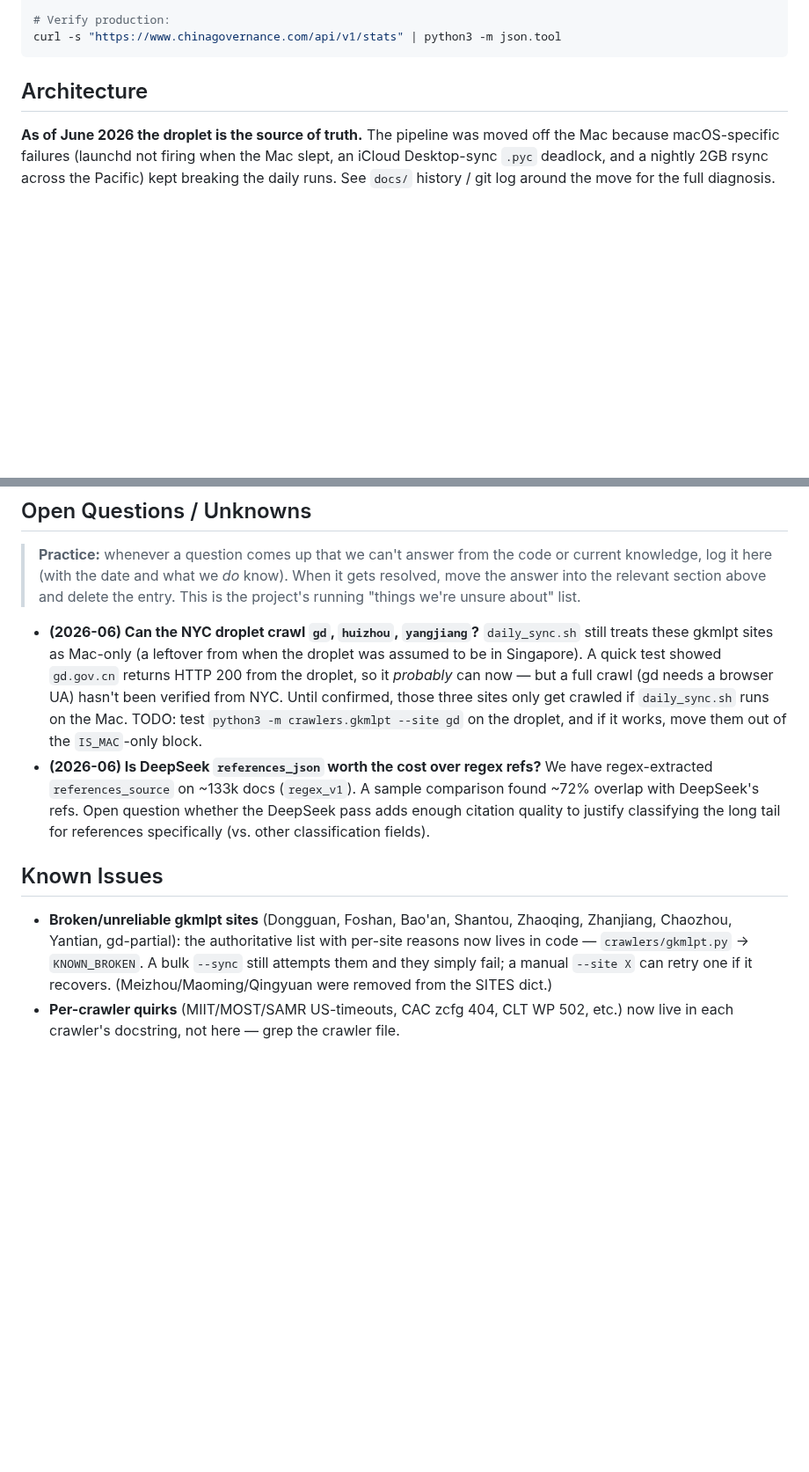
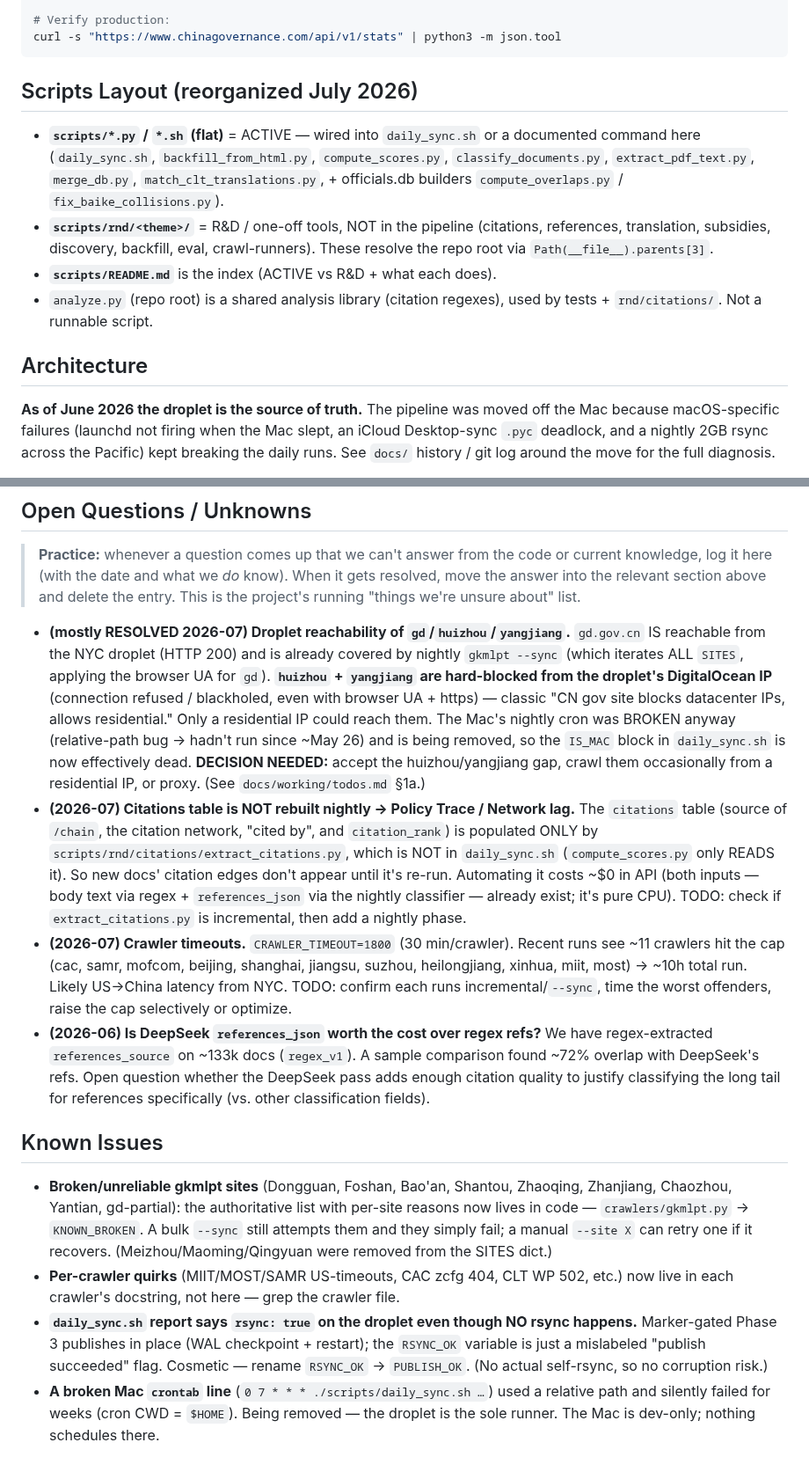
Before and after one commit to hulelan/china-governance, a Markdown page: CLAUDE.md, 2 parts joined by grey strips. Shown at 88% size. Drawn GitHub-style; blank space fills up the shorter version.

Commit message:
docs: bring CLAUDE.md current with July 2026 session
- Open Questions: resolve droplet reachability (gd works from NYC; huizhou +
  yangjiang hard-blocked from the datacenter IP); add citations-not-nightly gap
  and the crawler-timeout issue
- Web App: note the Archive redesign, /admin consolidation, port 8001
- Known Issues: the rsync:true mislabel (RSYNC_OK) + the broken Mac cron
- Add Scripts Layout section (active vs scripts/rnd/ + scripts/README.md)

Co-Authored-By: Claude Opus 4.8 <noreply@anthropic.com>

````diff
--- a/CLAUDE.md
+++ b/CLAUDE.md
@@ -166,6 +171,20 @@ ssh root@104.236.88.45 'systemctl restart chinagovernance'
 # Verify production:
 curl -s "https://www.chinagovernance.com/api/v1/stats" | python3 -m json.tool
 ```
+
+## Scripts Layout (reorganized July 2026)
+
+- **`scripts/*.py` / `*.sh` (flat)** = ACTIVE — wired into `daily_sync.sh` or a
+  documented command here (`daily_sync.sh`, `backfill_from_html.py`,
+  `compute_scores.py`, `classify_documents.py`, `extract_pdf_text.py`,
+  `merge_db.py`, `match_clt_translations.py`, + officials.db builders
+  `compute_overlaps.py` / `fix_baike_collisions.py`).
+- **`scripts/rnd/<theme>/`** = R&D / one-off tools, NOT in the pipeline (citations,
+  references, translation, subsidies, discovery, backfill, eval, crawl-runners).
+  These resolve the repo root via `Path(__file__).parents[3]`.
+- **`scripts/README.md`** is the index (ACTIVE vs R&D + what each does).
+- `analyze.py` (repo root) is a shared analysis library (citation regexes), used
+  by tests + `rnd/citations/`. Not a runnable script.
 
 ## Architecture
 
@@ -277,14 +296,31 @@ Guide: `docs/implementation/new-province-crawler-guide.md`
 > it gets resolved, move the answer into the relevant section above and delete
 > the entry. This is the project's running "things we're unsure about" list.
 
-- **(2026-06) Can the NYC droplet crawl `gd`, `huizhou`, `yangjiang`?**
-  `daily_sync.sh` still treats these gkmlpt sites as Mac-only (a leftover from
-  when the droplet was assumed to be in Singapore). A quick test showed
-  `gd.gov.cn` returns HTTP 200 from the droplet, so it *probably* can now — but a
-  full crawl (gd needs a browser UA) hasn't been verified from NYC. Until
-  confirmed, those three sites only get crawled if `daily_sync.sh` runs on the
-  Mac. TODO: test `python3 -m crawlers.gkmlpt --site gd` on the droplet, and if
-  it works, move them out of the `IS_MAC`-only block.
+- **(mostly RESOLVED 2026-07) Droplet reachability of `gd`/`huizhou`/`yangjiang`.**
+  `gd.gov.cn` IS reachable from the NYC droplet (HTTP 200) and is already covered
+  by nightly `gkmlpt --sync` (which iterates ALL `SITES`, applying the browser UA
+  for `gd`). **`huizhou` + `yangjiang` are hard-blocked from the droplet's
+  DigitalOcean IP** (connection refused / blackholed, even with browser UA +
+  https) — classic "CN gov site blocks datacenter IPs, allows residential." Only
+  a residential IP could reach them. The Mac's nightly cron was BROKEN anyway
+  (relative-path bug → hadn't run since ~May 26) and is being removed, so the
+  `IS_MAC` block in `daily_sync.sh` is now effectively dead. **DECISION NEEDED:**
+  accept the huizhou/yangjiang gap, crawl them occasionally from a residential IP,
+  or proxy. (See `docs/working/todos.md` §1a.)
+- **(2026-07) Citations table is NOT rebuilt nightly → Policy Trace / Network lag.**
+  The `citations` table (source of `/chain`, the citation network, "cited by",
+  and `citation_rank`) is populated ONLY by
+  `scripts/rnd/citations/extract_citations.py`, which is NOT in `daily_sync.sh`
+  (`compute_scores.py` only READS it). So new docs' citation edges don't appear
+  until it's re-run. Automating it costs ~$0 in API (both inputs — body text via
+  regex + `references_json` via the nightly classifier — already exist; it's pure
+  CPU). TODO: check if `extract_citations.py` is incremental, then add a nightly
+  phase.
+- **(2026-07) Crawler timeouts.** `CRAWLER_TIMEOUT=1800` (30 min/crawler). Recent
+  runs see ~11 crawlers hit the cap (cac, samr, mofcom, beijing, shanghai,
+  jiangsu, suzhou, heilongjiang, xinhua, miit, most) → ~10h total run. Likely
+  US→China latency from NYC. TODO: confirm each runs incremental/`--sync`, time
+  the worst offenders, raise the cap selectively or optimize.
 - **(2026-06) Is DeepSeek `references_json` worth the cost over regex refs?**
   We have regex-extracted `references_source` on ~133k docs (`regex_v1`). A
   sample comparison found ~72% overlap with DeepSeek's refs. Open question
@@ -300,3 +336,10 @@ Guide: `docs/implementation/new-province-crawler-guide.md`
   one if it recovers. (Meizhou/Maoming/Qingyuan were removed from the SITES dict.)
 - **Per-crawler quirks** (MIIT/MOST/SAMR US-timeouts, CAC zcfg 404, CLT WP 502,
   etc.) now live in each crawler's docstring, not here — grep the crawler file.
+- **`daily_sync.sh` report says `rsync: true` on the droplet even though NO rsync
+  happens.** Marker-gated Phase 3 publishes in place (WAL checkpoint + restart);
+  the `RSYNC_OK` variable is just a mislabeled "publish succeeded" flag. Cosmetic
+  — rename `RSYNC_OK` → `PUBLISH_OK`. (No actual self-rsync, so no corruption risk.)
+- **A broken Mac `crontab` line** (`0 7 * * * ./scripts/daily_sync.sh …`) used a
+  relative path and silently failed for weeks (cron CWD = `$HOME`). Being removed
+  — the droplet is the sole runner. The Mac is dev-only; nothing schedules there.
````
Also changed, not shown: other parts of CLAUDE.md (+5 -0 lines).
